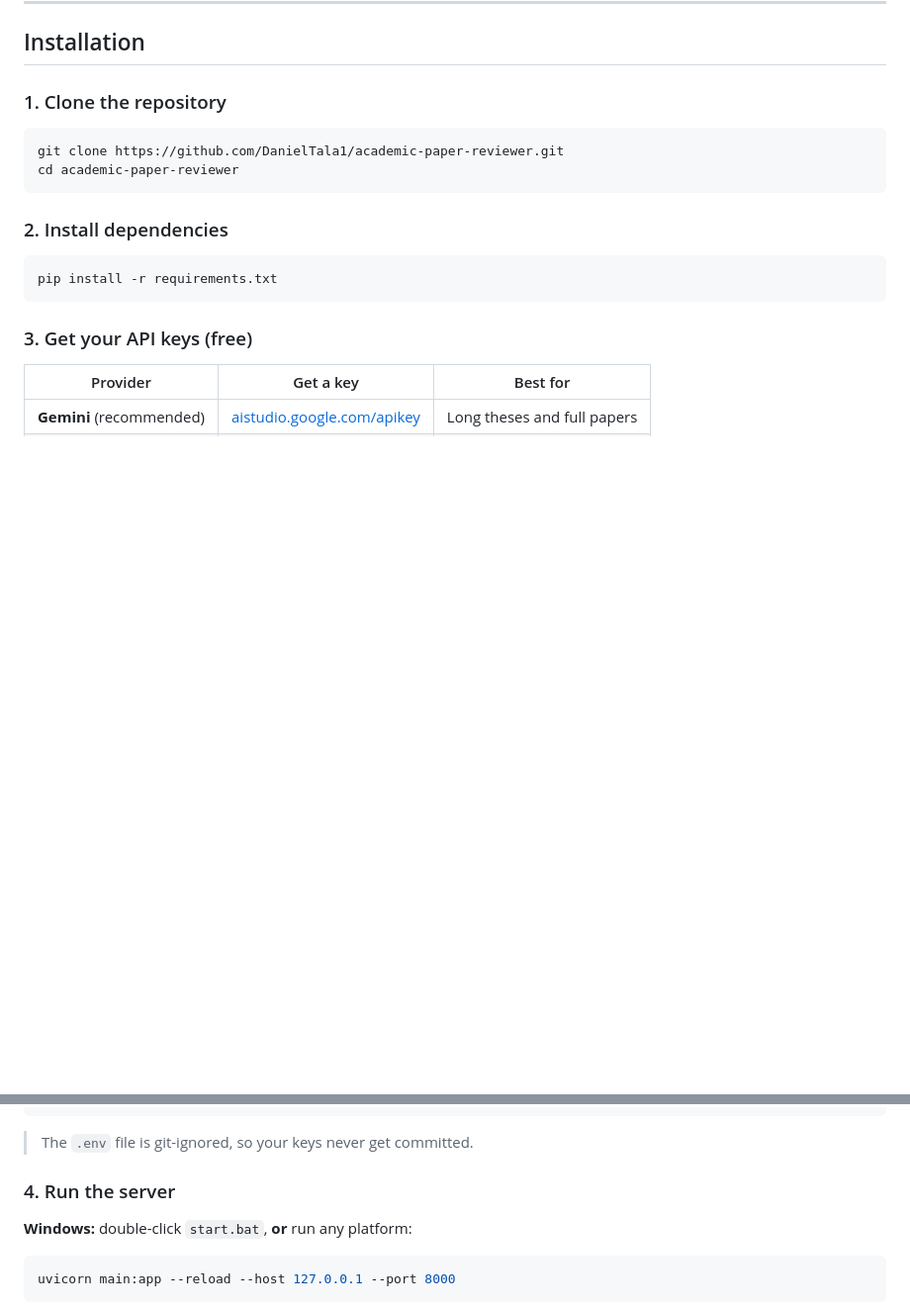
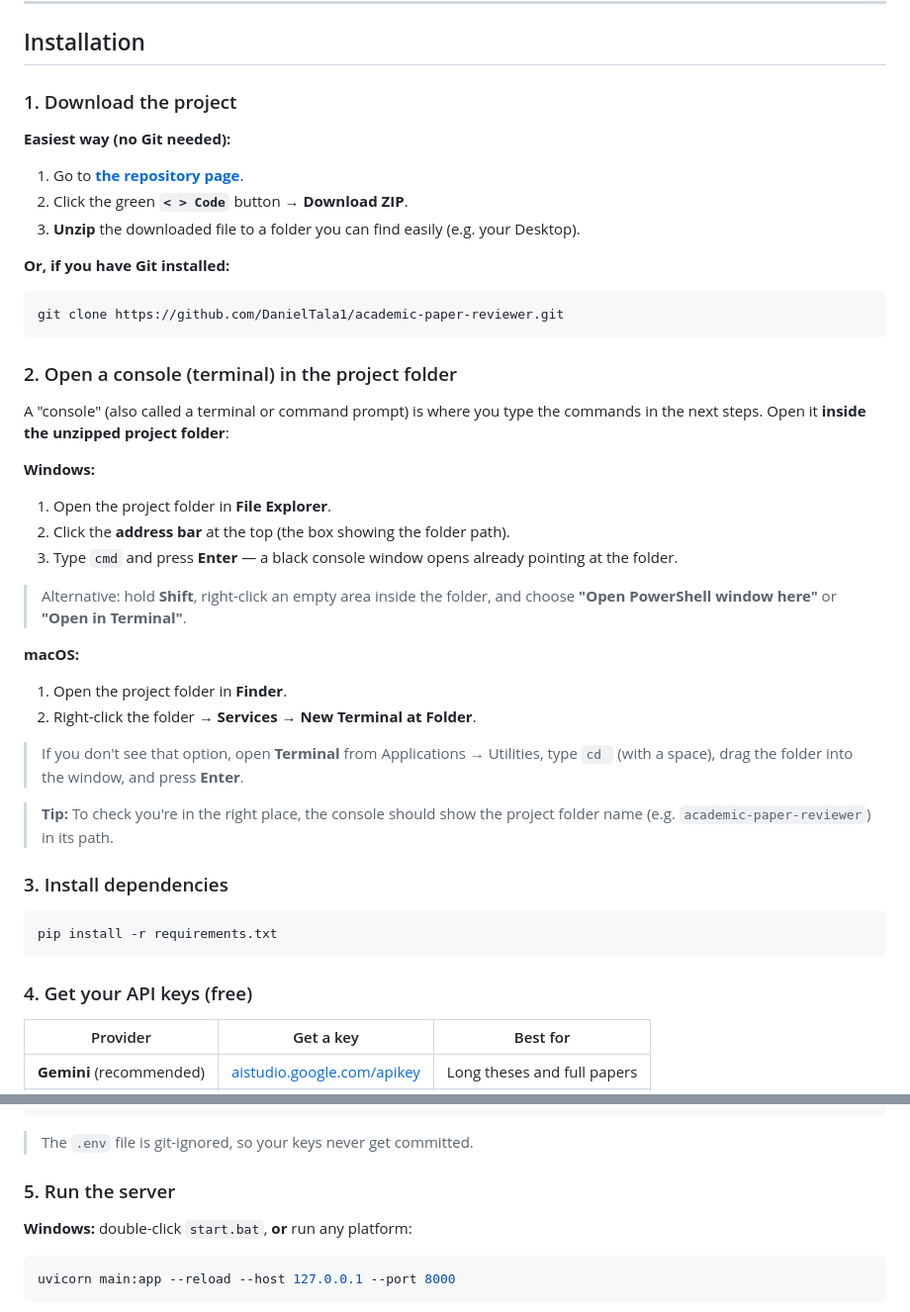
Before and after one commit to DanielTala1/academic-paper-reviewer, a Markdown page: README.md, 2 parts joined by grey strips. Shown at 99% size. Rendered like a GitHub page; blank space fills up the shorter version.

Commit message:
docs: add beginner steps for downloading and opening a console in the project folder
Co-authored-by: Cursor <cursoragent@cursor.com>

````diff
--- a/README.md
+++ b/README.md
@@ -46,20 +46,48 @@ markdown, httpx  # rendering + HTTP requests
 
 ## Installation
 
-### 1. Clone the repository
+### 1. Download the project
+
+**Easiest way (no Git needed):**
+
+1. Go to **[the repository page](https://github.com/DanielTala1/academic-paper-reviewer)**.
+2. Click the green **`< > Code`** button → **Download ZIP**.
+3. **Unzip** the downloaded file to a folder you can find easily (e.g. your Desktop).
+
+**Or, if you have Git installed:**
 
 ```bash
 git clone https://github.com/DanielTala1/academic-paper-reviewer.git
-cd academic-paper-reviewer
 ```
 
-### 2. Install dependencies
+### 2. Open a console (terminal) in the project folder
+
+A "console" (also called a terminal or command prompt) is where you type the commands in the next steps. Open it **inside the unzipped project folder**:
+
+**Windows:**
+
+1. Open the project folder in **File Explorer**.
+2. Click the **address bar** at the top (the box showing the folder path).
+3. Type `cmd` and press **Enter** — a black console window opens already pointing at the folder.
+
+> Alternative: hold **Shift**, right-click an empty area inside the folder, and choose **"Open PowerShell window here"** or **"Open in Terminal"**.
+
+**macOS:**
+
+1. Open the project folder in **Finder**.
+2. Right-click the folder → **Services** → **New Terminal at Folder**.
+
+> If you don't see that option, open **Terminal** from Applications → Utilities, type `cd ` (with a space), drag the folder into the window, and press **Enter**.
+
+> **Tip:** To check you're in the right place, the console should show the project folder name (e.g. `academic-paper-reviewer`) in its path.
+
+### 3. Install dependencies
 
 ```bash
 pip install -r requirements.txt
 ```
 
-### 3. Get your API keys (free)
+### 4. Get your API keys (free)
 
 | Provider | Get a key | Best for |
 |----------|-----------|----------|
@@ -82,7 +110,7 @@ GROQ_API_KEY=gsk_...
 
 > The `.env` file is git-ignored, so your keys never get committed.
 
-### 4. Run the server
+### 5. Run the server
 
 **Windows:** double-click `start.bat`, **or** run any platform:
 
````
